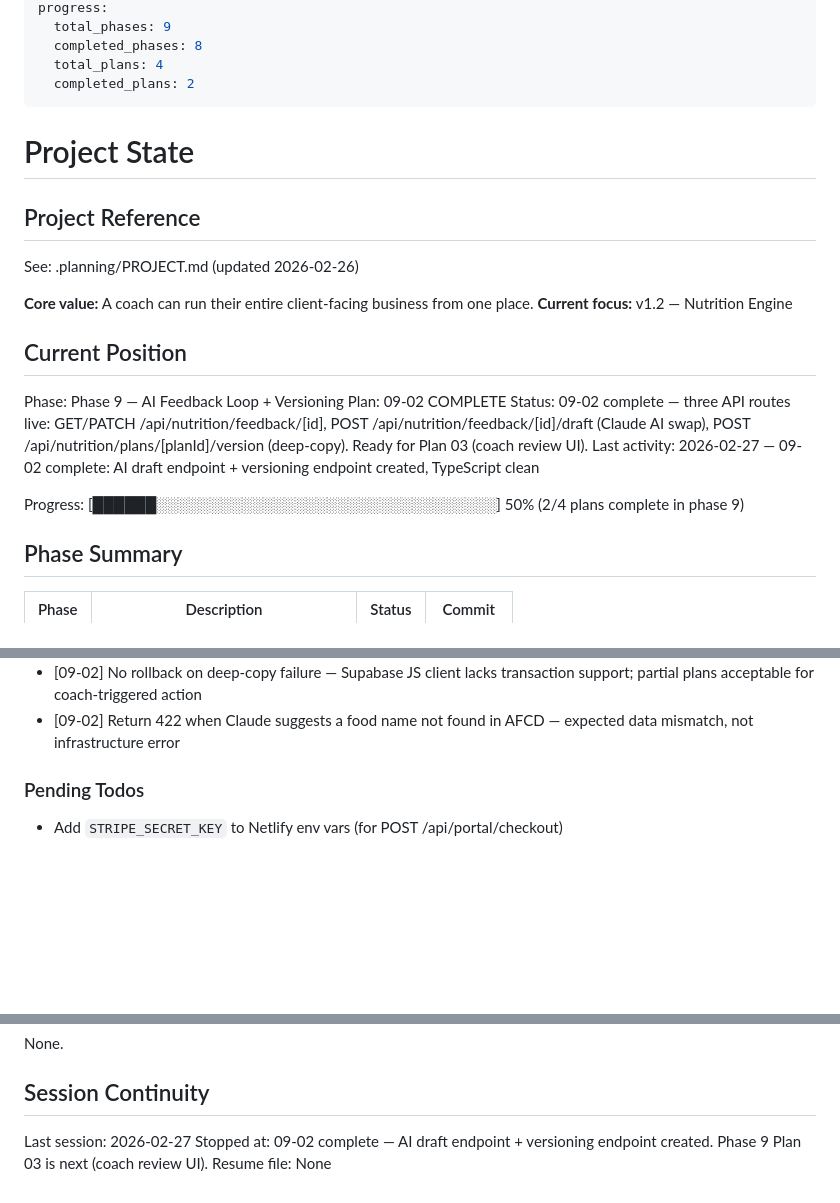
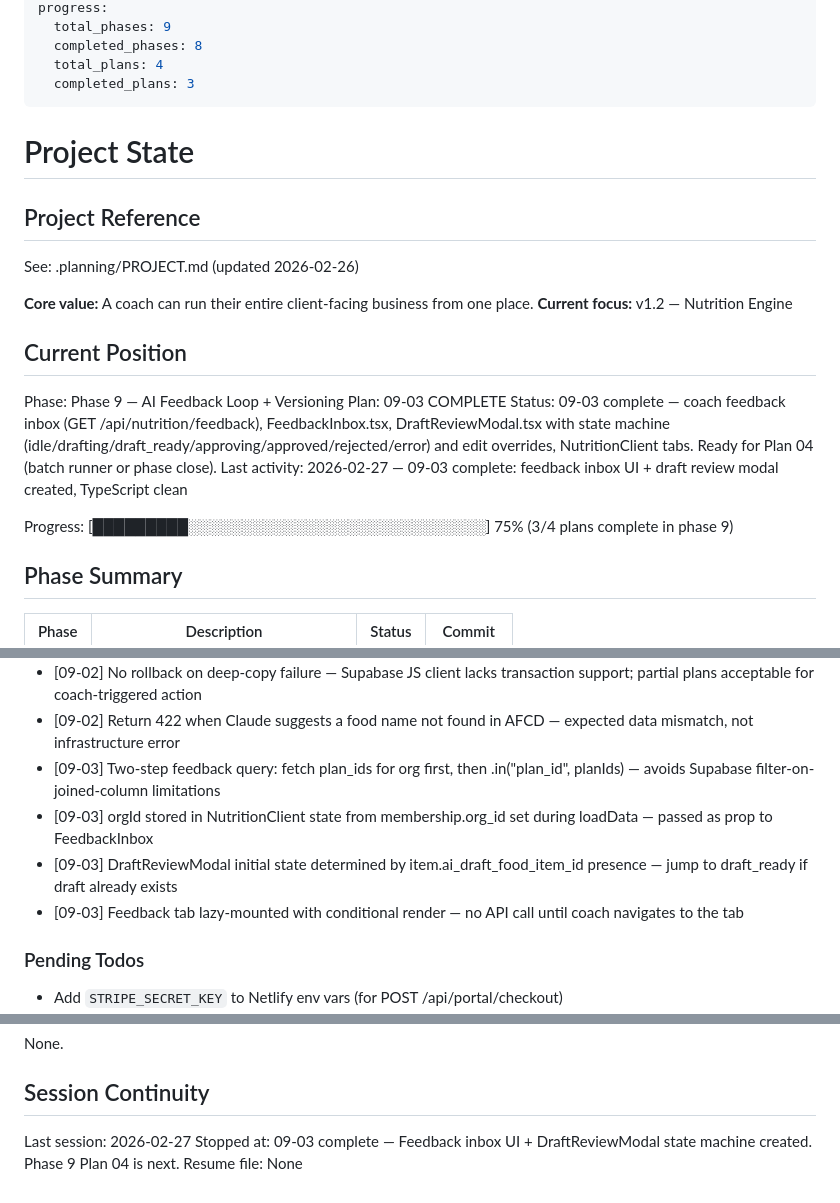
Before and after one commit to Morgs-75/coach-os, a Markdown page: .planning/STATE.md, 3 parts joined by grey strips. GitHub-like rendering; blank space fills up the shorter version.

Commit message:
docs(09-03): complete coach feedback inbox + draft review modal plan
- 09-03-SUMMARY.md created with full task documentation and decisions
- STATE.md updated: plan 09-03 complete, 75% phase 9 progress, decisions added
- ROADMAP.md updated: 3/4 summaries for phase 9 (In Progress)

```diff
--- a/.planning/STATE.md
+++ b/.planning/STATE.md
@@ -8,7 +8,7 @@ progress:
   total_phases: 9
   completed_phases: 8
   total_plans: 4
-  completed_plans: 2
+  completed_plans: 3
 ---
 
 # Project State
@@ -23,11 +23,11 @@ See: .planning/PROJECT.md (updated 2026-02-26)
 ## Current Position
 
 Phase: Phase 9 — AI Feedback Loop + Versioning
-Plan: 09-02 COMPLETE
-Status: 09-02 complete — three API routes live: GET/PATCH /api/nutrition/feedback/[id], POST /api/nutrition/feedback/[id]/draft (Claude AI swap), POST /api/nutrition/plans/[planId]/version (deep-copy). Ready for Plan 03 (coach review UI).
-Last activity: 2026-02-27 — 09-02 complete: AI draft endpoint + versioning endpoint created, TypeScript clean
+Plan: 09-03 COMPLETE
+Status: 09-03 complete — coach feedback inbox (GET /api/nutrition/feedback), FeedbackInbox.tsx, DraftReviewModal.tsx with state machine (idle/drafting/draft_ready/approving/approved/rejected/error) and edit overrides, NutritionClient tabs. Ready for Plan 04 (batch runner or phase close).
+Last activity: 2026-02-27 — 09-03 complete: feedback inbox UI + draft review modal created, TypeScript clean
 
-Progress: [██████░░░░░░░░░░░░░░░░░░░░░░░░░░░░░░░░] 50% (2/4 plans complete in phase 9)
+Progress: [█████████░░░░░░░░░░░░░░░░░░░░░░░░░░░░] 75% (3/4 plans complete in phase 9)
 
 ## Phase Summary
 
@@ -93,6 +93,10 @@ Progress: [██████░░░░░░░░░░░░░░░░░
 - [09-02] ILIKE + first-word fallback for food matching — Claude may suggest "Chicken breast, skinless" but AFCD has "Chicken, breast"
 - [09-02] No rollback on deep-copy failure — Supabase JS client lacks transaction support; partial plans acceptable for coach-triggered action
 - [09-02] Return 422 when Claude suggests a food name not found in AFCD — expected data mismatch, not infrastructure error
+- [09-03] Two-step feedback query: fetch plan_ids for org first, then .in("plan_id", planIds) — avoids Supabase filter-on-joined-column limitations
+- [09-03] orgId stored in NutritionClient state from membership.org_id set during loadData — passed as prop to FeedbackInbox
+- [09-03] DraftReviewModal initial state determined by item.ai_draft_food_item_id presence — jump to draft_ready if draft already exists
+- [09-03] Feedback tab lazy-mounted with conditional render — no API call until coach navigates to the tab
 
 ### Pending Todos
 
@@ -108,5 +112,5 @@ None.
 ## Session Continuity
 
 Last session: 2026-02-27
-Stopped at: 09-02 complete — AI draft endpoint + versioning endpoint created. Phase 9 Plan 03 is next (coach review UI).
+Stopped at: 09-03 complete — Feedback inbox UI + DraftReviewModal state machine created. Phase 9 Plan 04 is next.
 Resume file: None
```
Also changed, not shown: other parts of .planning/STATE.md (+1 -1 lines), .planning/ROADMAP.md (+2 -2 lines), 1 other file.
